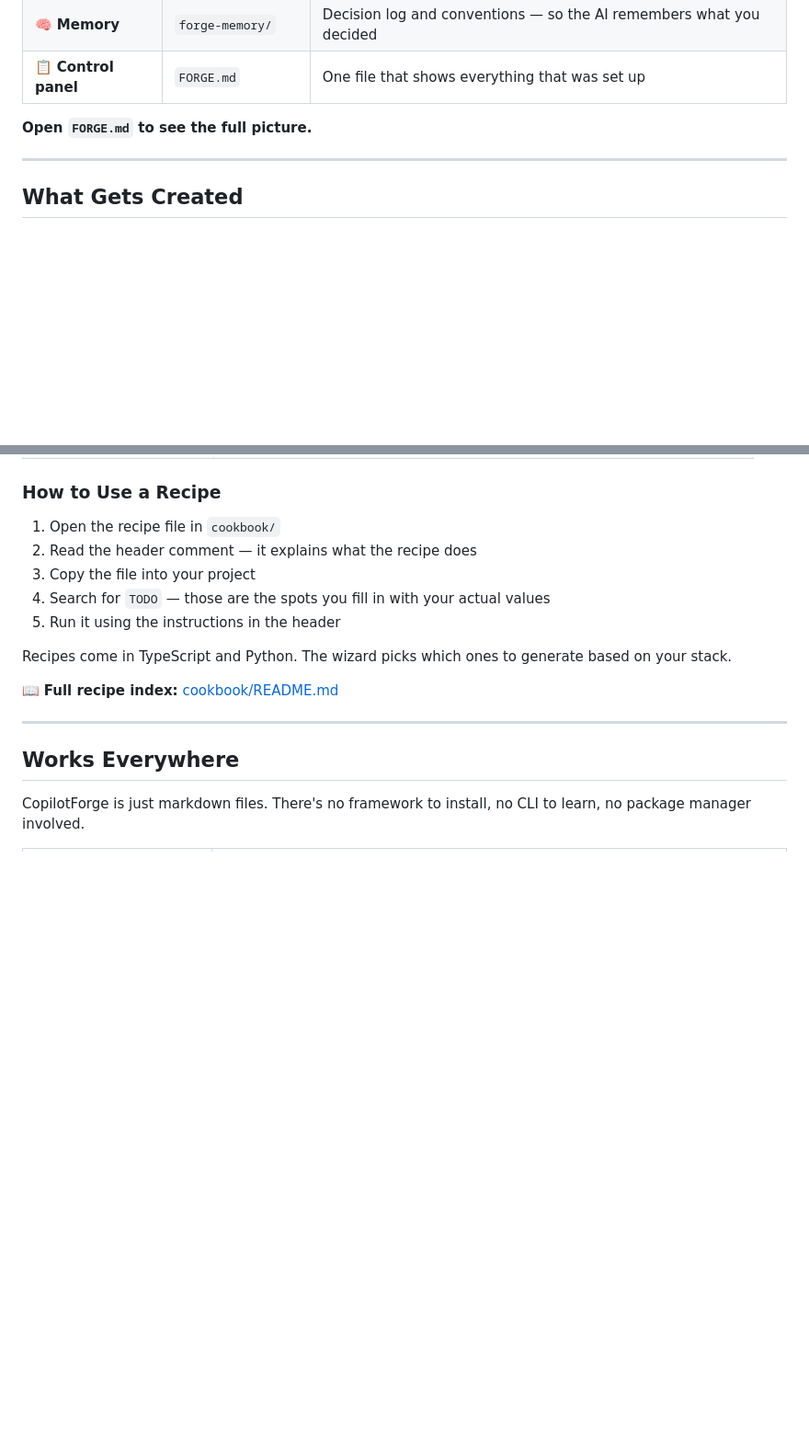
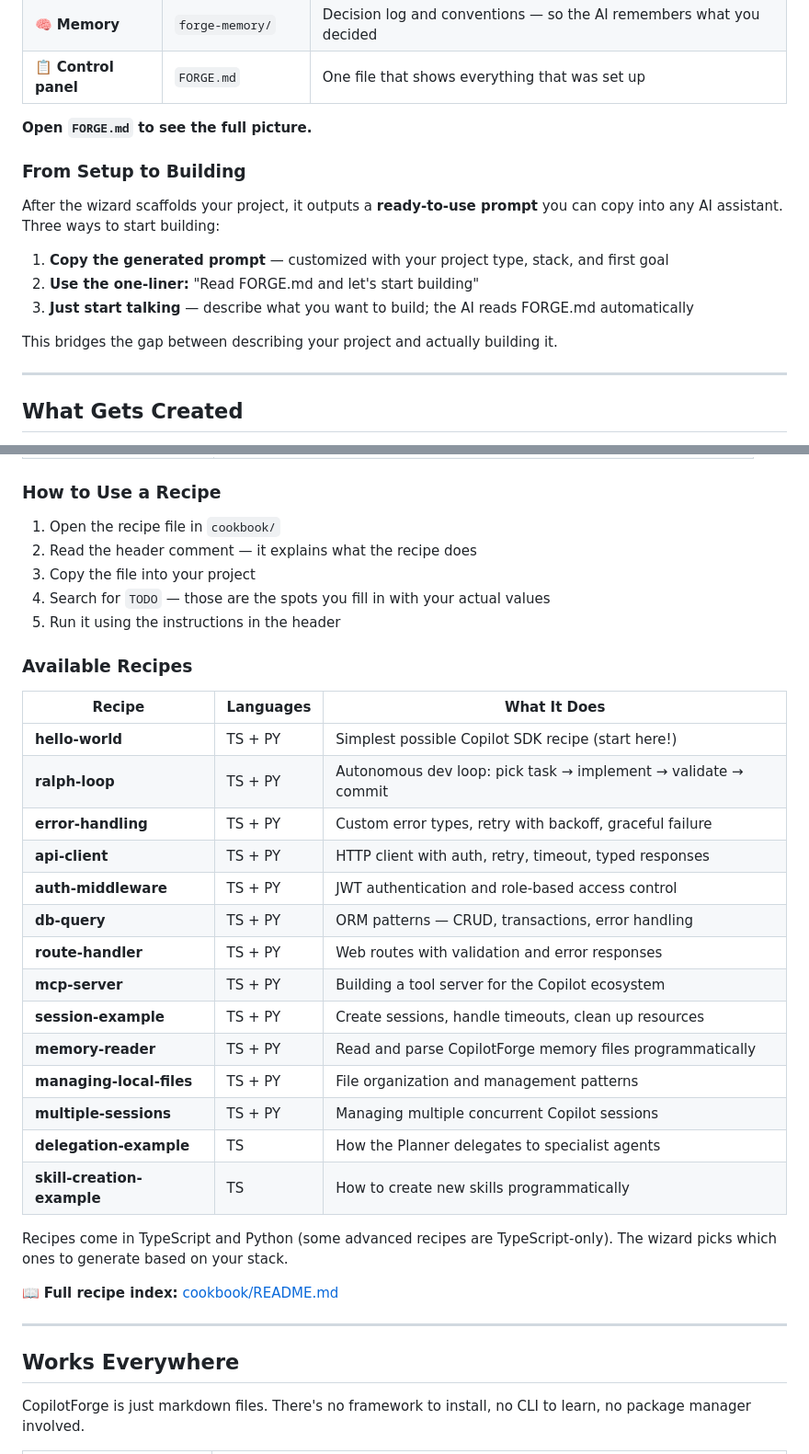
Before and after one commit to Bradliebs/CopilotForge, a Markdown page: README.md, 2 parts joined by grey strips. Shown at 92% size. GitHub-like rendering; blank space fills up the shorter version.

```diff
--- a/README.md
+++ b/README.md
@@ -86,6 +86,16 @@ In about a minute, your repo gets a full set of AI-ready files:
 
 **Open `FORGE.md` to see the full picture.**
 
+### From Setup to Building
+
+After the wizard scaffolds your project, it outputs a **ready-to-use prompt** you can copy into any AI assistant. Three ways to start building:
+
+1. **Copy the generated prompt** — customized with your project type, stack, and first goal
+2. **Use the one-liner:** "Read FORGE.md and let's start building"
+3. **Just start talking** — describe what you want to build; the AI reads FORGE.md automatically
+
+This bridges the gap between describing your project and actually building it.
+
 ---
 
 ## What Gets Created
@@ -347,7 +357,26 @@ The `cookbook/` folder contains ready-to-use code recipes for common tasks. Each
 4. Search for `TODO` — those are the spots you fill in with your actual values
 5. Run it using the instructions in the header
 
-Recipes come in TypeScript and Python. The wizard picks which ones to generate based on your stack.
+### Available Recipes
+
+| Recipe | Languages | What It Does |
+|--------|-----------|--------------|
+| **hello-world** | TS + PY | Simplest possible Copilot SDK recipe (start here!) |
+| **ralph-loop** | TS + PY | Autonomous dev loop: pick task → implement → validate → commit |
+| **error-handling** | TS + PY | Custom error types, retry with backoff, graceful failure |
+| **api-client** | TS + PY | HTTP client with auth, retry, timeout, typed responses |
+| **auth-middleware** | TS + PY | JWT authentication and role-based access control |
+| **db-query** | TS + PY | ORM patterns — CRUD, transactions, error handling |
+| **route-handler** | TS + PY | Web routes with validation and error responses |
+| **mcp-server** | TS + PY | Building a tool server for the Copilot ecosystem |
+| **session-example** | TS + PY | Create sessions, handle timeouts, clean up resources |
+| **memory-reader** | TS + PY | Read and parse CopilotForge memory files programmatically |
+| **managing-local-files** | TS + PY | File organization and management patterns |
+| **multiple-sessions** | TS + PY | Managing multiple concurrent Copilot sessions |
+| **delegation-example** | TS | How the Planner delegates to specialist agents |
+| **skill-creation-example** | TS | How to create new skills programmatically |
+
+Recipes come in TypeScript and Python (some advanced recipes are TypeScript-only). The wizard picks which ones to generate based on your stack.
 
 📖 **Full recipe index:** [cookbook/README.md](cookbook/README.md)
 
```
Also changed, not shown: other parts of README.md (+34 -20 lines).
